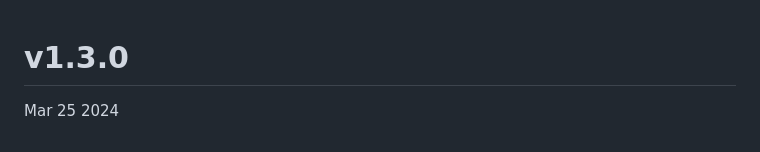
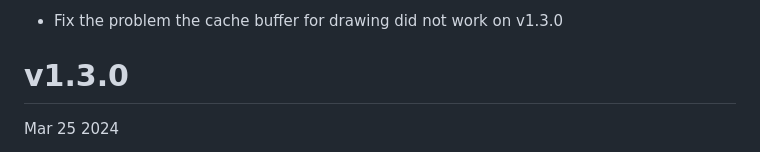
Before and after one commit to hymkor/csvi, a Markdown page: release_note_en.md, the part around the change. Rendered like a GitHub page.

```diff
--- a/release_note_en.md
+++ b/release_note_en.md
@@ -1,3 +1,5 @@
+- Fix the problem the cache buffer for drawing did not work on v1.3.0
+
 v1.3.0
 ======
 Mar 25 2024
```
Also changed, not shown: release_note_ja.md (+2 -0 lines).
